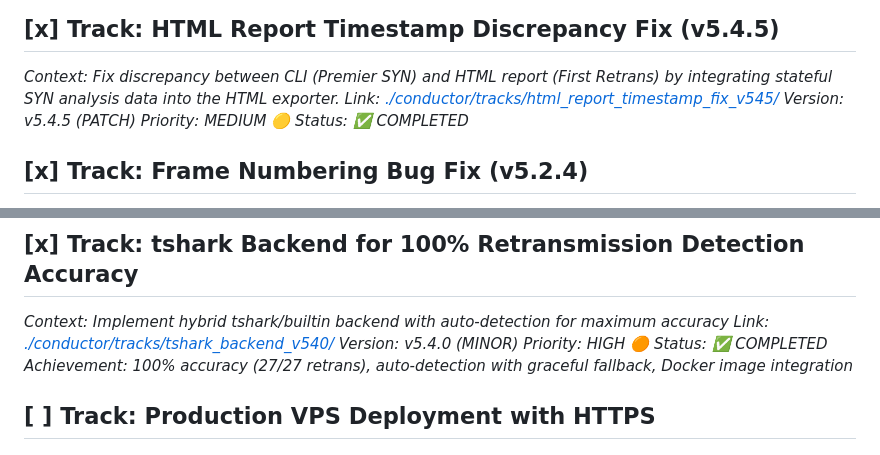
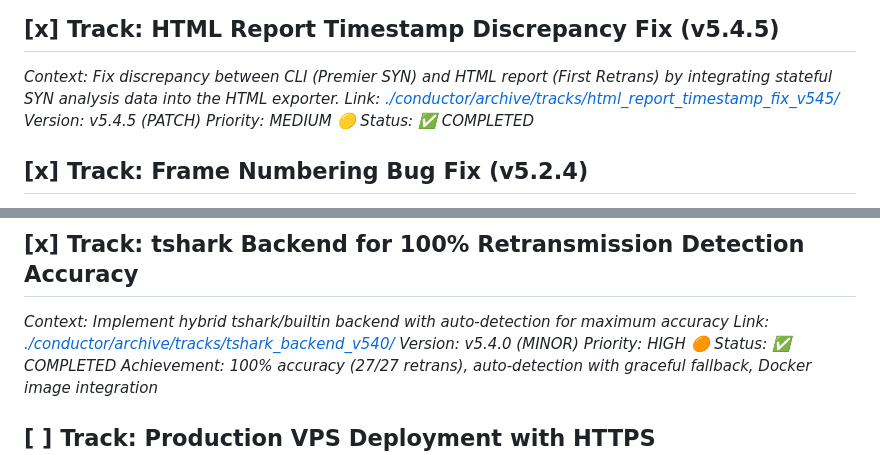
Before and after one commit to MacFlurry/pcap_analyzer, a Markdown page: conductor/tracks.md, 2 parts joined by grey strips. Rendered like a GitHub page.

Commit message:
chore(conductor): archive completed tracks

```diff
--- a/conductor/tracks.md
+++ b/conductor/tracks.md
@@ -6,7 +6,7 @@ This file tracks all major tracks for the project. Each track has its own detail
 
 ## [x] Track: HTML Report Timestamp Discrepancy Fix (v5.4.5)
 *Context: Fix discrepancy between CLI (Premier SYN) and HTML report (First Retrans) by integrating stateful SYN analysis data into the HTML exporter.*
-*Link: [./conductor/tracks/html_report_timestamp_fix_v545/](./conductor/tracks/html_report_timestamp_fix_v545/)*
+*Link: [./conductor/archive/tracks/html_report_timestamp_fix_v545/](./conductor/archive/tracks/html_report_timestamp_fix_v545/)*
 *Version: v5.4.5 (PATCH)*
 *Priority: MEDIUM 🟡*
 *Status: ✅ COMPLETED*
@@ -35,7 +35,7 @@ This file tracks all major tracks for the project. Each track has its own detail
 
 ## [x] Track: tshark Backend for 100% Retransmission Detection Accuracy
 *Context: Implement hybrid tshark/builtin backend with auto-detection for maximum accuracy*
-*Link: [./conductor/tracks/tshark_backend_v540/](./conductor/tracks/tshark_backend_v540/)*
+*Link: [./conductor/archive/tracks/tshark_backend_v540/](./conductor/archive/tracks/tshark_backend_v540/)*
 *Version: v5.4.0 (MINOR)*
 *Priority: HIGH 🟠*
 *Status: ✅ COMPLETED*
```
Also changed, not shown: 1 other file.
